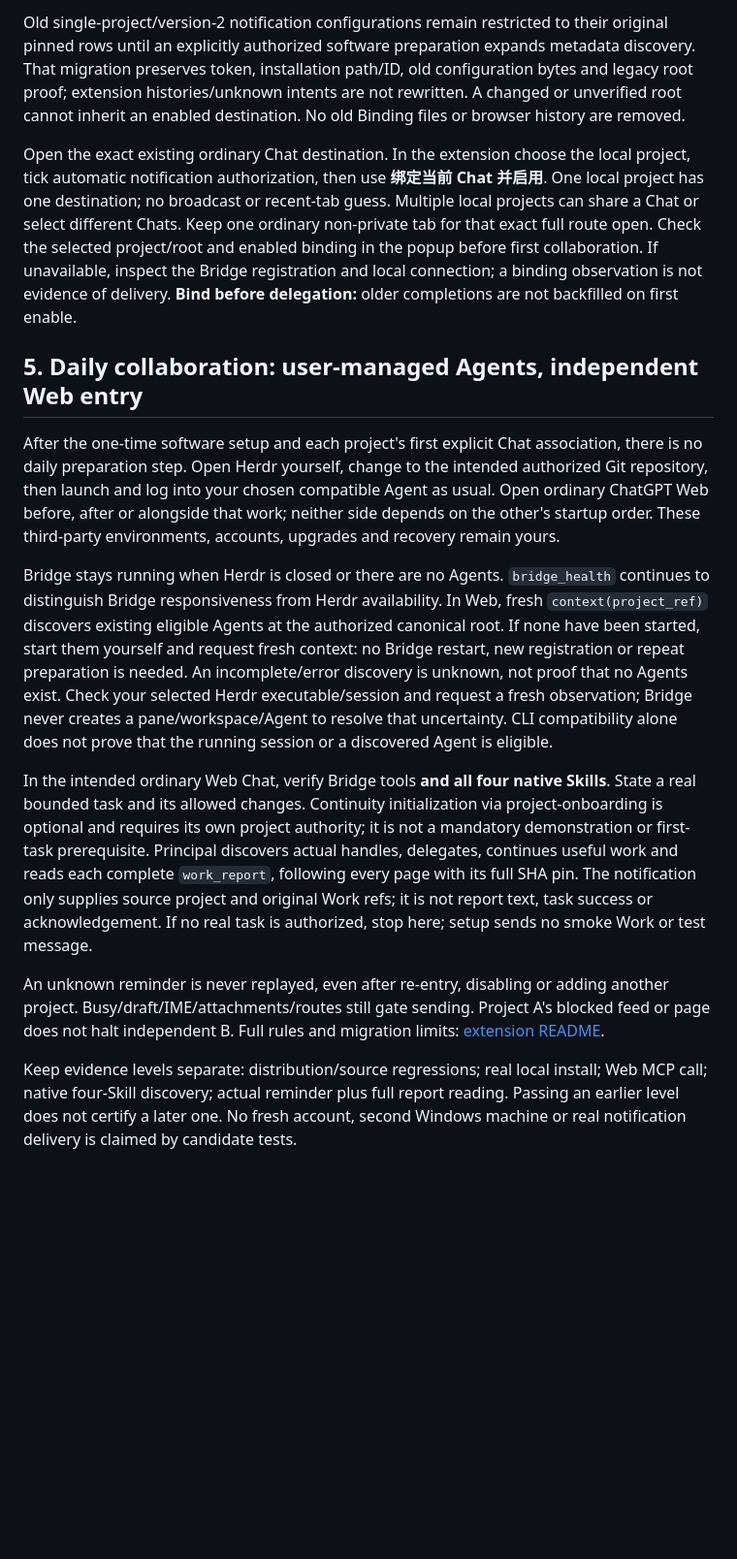
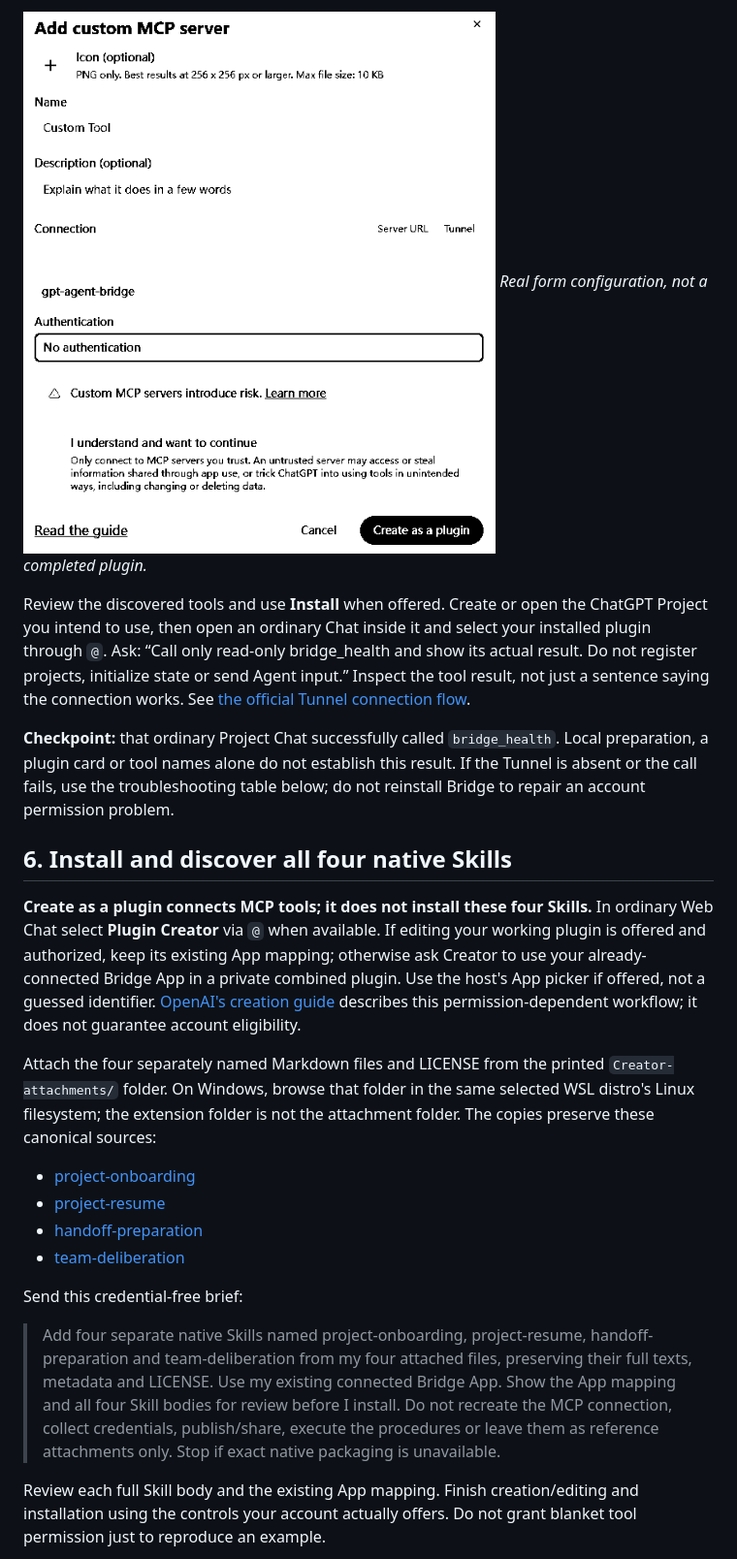
Before and after one commit to HowAreAllWell/gpt-agent-bridge, a Markdown page: docs/GETTING-STARTED.md, the part around the change printed below. Shown: that part at 97% size. GitHub-like rendering; pictures changed too: docs/assets/getting-started/mcp-no-auth.png (added); blank space fills up the shorter version.

Commit message:
Complete illustrated Getting Started guide

```diff
--- a/docs/GETTING-STARTED.md
+++ b/docs/GETTING-STARTED.md
@@ -255,55 +216,50 @@ Registration alone does not authorize a task or a notification destination.
 
-Old single-project/version-2 notification configurations remain restricted to their
-original pinned rows until an explicitly authorized software preparation expands
-metadata discovery. That migration preserves token, installation path/ID, old
-configuration bytes and legacy root proof; extension histories/unknown intents are
-not rewritten. A changed or unverified root cannot inherit an enabled destination.
-No old Binding files or browser history are removed.
+![Redacted form with No authentication and the Tunnel ID masked](assets/getting-started/mcp-no-auth.png)
+*Real form configuration, not a completed plugin.*
 
-Open the exact existing ordinary Chat destination. In the extension choose the
-local project, tick automatic notification authorization, then use **绑定当前 Chat 并启用**.
-One local project has one destination;
-no broadcast or recent-tab guess.
-Multiple local projects can share a Chat or select different Chats. Keep one ordinary
-non-private tab for that exact full route open. Check the selected project/root and enabled binding in the popup before first
-collaboration. If unavailable, inspect the Bridge registration and local connection;
-a binding observation is not evidence of delivery.
-**Bind before delegation:** older completions are not backfilled on first enable.
+Review the discovered tools and use **Install** when offered. Create or open the
+ChatGPT Project you intend to use, then open an ordinary Chat inside it and select
+your installed plugin through `@`.
+Ask: “Call only read-only bridge_health and show its actual result. Do not register
+projects, initialize state or send Agent input.” Inspect the tool result, not just
+a sentence saying the connection works. See [the official Tunnel connection flow](https://developers.openai.com/api/docs/guides/secure-mcp-tunnels).
 
-## 5. Daily collaboration: user-managed Agents, independent Web entry
+**Checkpoint:** that ordinary Project Chat successfully called `bridge_health`.
+Local preparation, a plugin card or tool names alone do not establish this result.
+If the Tunnel is absent or the call fails, use the troubleshooting table below;
+do not reinstall Bridge to repair an account permission problem.
 
-After the one-time software setup and each project's first explicit Chat association,
-there is no daily preparation step. Open Herdr yourself, change
-to the intended authorized Git repository, then launch and log into your chosen
-compatible Agent as usual. Open ordinary ChatGPT Web before, after or alongside
-that work; neither side depends on the other's startup order. These third-party
-environments, accounts, upgrades and recovery remain yours.
+## 6. Install and discover all four native Skills
 
-Bridge stays running when Herdr is closed or there are no Agents. `bridge_health`
-continues to distinguish Bridge responsiveness from Herdr availability. In Web,
-fresh `context(project_ref)` discovers existing eligible Agents at the authorized
-canonical root. If none have been started, start them yourself and request fresh
-context: no Bridge restart, new registration or repeat preparation is needed.
-An incomplete/error discovery is unknown, not proof that no Agents exist. Check
-your selected Herdr executable/session and request a fresh observation; Bridge
-never creates a pane/workspace/Agent to resolve that uncertainty. CLI compatibility
-alone does not prove that the running session or a discovered Agent is eligible.
+**Create as a plugin connects MCP tools; it does not install these four Skills.**
+In ordinary Web Chat select **Plugin Creator** via `@` when available. If editing
+your working plugin is offered and authorized, keep its existing App mapping;
+otherwise ask Creator to use your already-connected Bridge App in a private
+combined plugin. Use the host's App picker if offered, not a guessed identifier.
+[OpenAI's creation guide](https://learn.chatgpt.com/docs/build-plugins) describes
+this permission-dependent workflow; it does not guarantee account eligibility.
 
-In the intended ordinary Web Chat, verify Bridge tools **and all four native Skills**.
-State a real bounded task and its allowed changes. Continuity initialization via
-project-onboarding is optional and requires its own project authority; it is not
-a mandatory demonstration or first-task prerequisite. Principal discovers actual
-handles, delegates, continues useful work and reads each complete `work_report`,
-following every page with its full SHA pin. The notification only supplies source
-project and original Work refs; it is not report text, task success or acknowledgement.
-If no real task is authorized, stop here; setup sends no smoke Work or test message.
+Attach the four separately named Markdown files and LICENSE from the printed
+`Creator-attachments/` folder. On Windows, browse that folder in the same selected
+WSL distro's Linux filesystem; the extension folder is not the attachment folder.
+The copies preserve these canonical sources:
 
-An unknown reminder is never replayed, even after re-entry, disabling or adding
-another project. Busy/draft/IME/attachments/routes still gate sending. Project A's
-blocked feed or page does not halt independent B. Full rules and migration limits:
-[extension README](../browser-extension/README.zh-CN.md).
+- [project-onboarding](../skills/project-onboarding/SKILL.md)
+- [project-resume](../skills/project-resume/SKILL.md)
+- [handoff-preparation](../skills/handoff-preparation/SKILL.md)
+- [team-deliberation](../skills/team-deliberation/SKILL.md)
 
-Keep evidence levels separate: distribution/source regressions; real local install;
-Web MCP call; native four-Skill discovery; actual reminder plus full report reading.
-Passing an earlier level does not certify a later one. No fresh account, second
-Windows machine or real notification delivery is claimed by candidate tests.
+Send this credential-free brief:
+
+> Add four separate native Skills named project-onboarding, project-resume,
+> handoff-preparation and team-deliberation from my four attached files, preserving
+> their full texts, metadata and LICENSE. Use my existing connected Bridge App.
+> Show the App mapping and all four Skill bodies for review before I install.
+> Do not recreate the MCP connection, collect credentials, publish/share, execute
+> the procedures or leave them as reference attachments only. Stop if exact native
+> packaging is unavailable.
+
+Review each full Skill body and the existing App mapping. Finish creation/editing
+and installation using the controls your account actually offers. Do not grant
+blanket tool permission just to reproduce an example.
+
```
Also changed, not shown: other parts of docs/GETTING-STARTED.md (+326 -213 lines), docs/assets/getting-started/mcp-tunnel-form.png (added), docs/assets/getting-started/plugin-installed-skills.png (added), docs/assets/getting-started/project-instructions.png (added).
